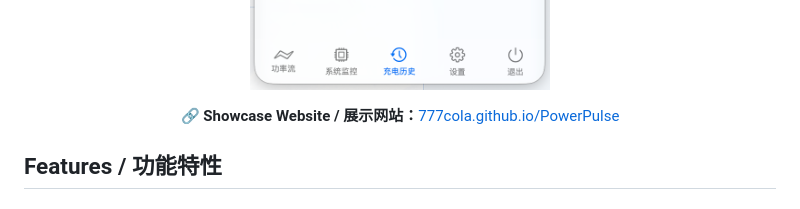
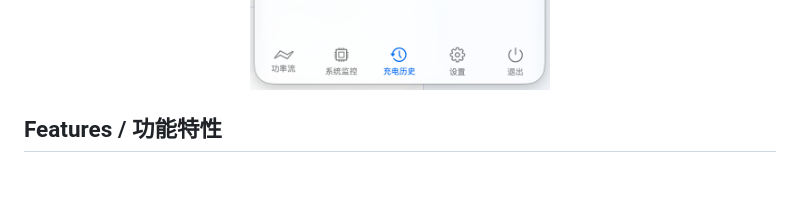
Before and after one commit to 777cola/PowerPulse, a Markdown page: README.md, the part around one of its changes. Rendered like a GitHub page; blank space fills up the shorter version.

Commit message:
docs: move website badge to top of README

```diff
--- a/README.md
+++ b/README.md
@@ -19,10 +19,6 @@
   <img src="screenshots/system-monitor.png" width="300" alt="System Monitor">
   &nbsp;&nbsp;
   <img src="screenshots/charging-history.png" width="300" alt="Charging History">
-</p>
-
-<p align="center">
-  🔗 <strong>Showcase Website / 展示网站：</strong><a href="https://777cola.github.io/PowerPulse/">777cola.github.io/PowerPulse</a>
 </p>
 
 ## Features / 功能特性
```
Also changed, not shown: other parts of README.md (+1 -1 lines).
